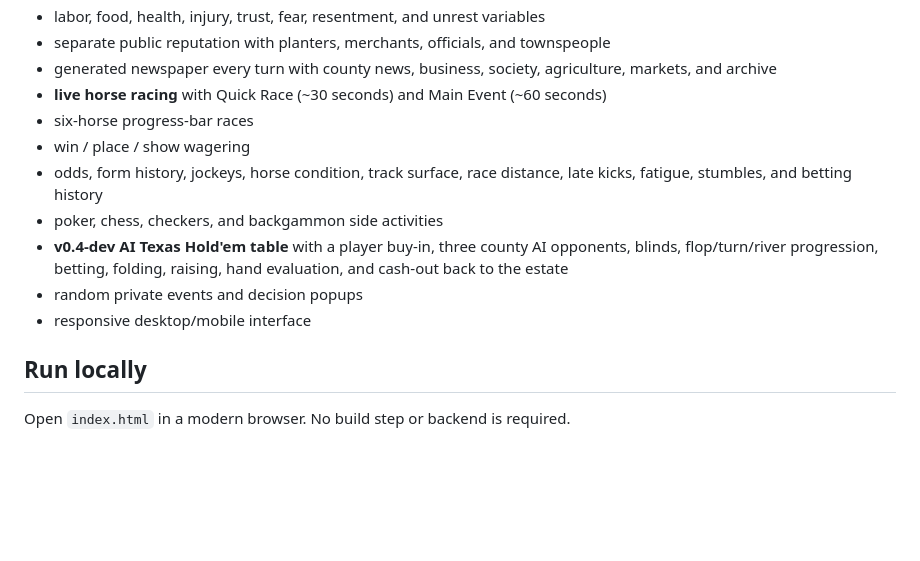
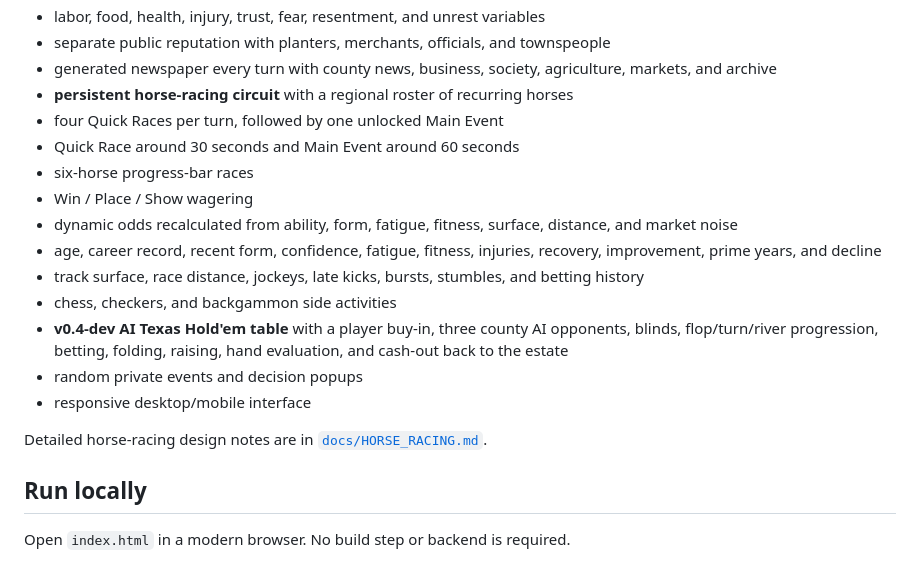
Before and after one commit to dereksparks1982/georgiasun, a Markdown page: README.md, the part around the change. Drawn GitHub-style; blank space fills up the shorter version.

Commit message:
Document persistent racing circuit and turn limits

```diff
--- a/README.md
+++ b/README.md
@@ -31,14 +31,20 @@ Georgia Sun is intentionally **menu-driven**, not a city builder. The player is
 - labor, food, health, injury, trust, fear, resentment, and unrest variables
 - separate public reputation with planters, merchants, officials, and townspeople
 - generated newspaper every turn with county news, business, society, agriculture, markets, and archive
-- **live horse racing** with Quick Race (~30 seconds) and Main Event (~60 seconds)
+- **persistent horse-racing circuit** with a regional roster of recurring horses
+- four Quick Races per turn, followed by one unlocked Main Event
+- Quick Race around 30 seconds and Main Event around 60 seconds
 - six-horse progress-bar races
-- win / place / show wagering
-- odds, form history, jockeys, horse condition, track surface, race distance, late kicks, fatigue, stumbles, and betting history
-- poker, chess, checkers, and backgammon side activities
+- Win / Place / Show wagering
+- dynamic odds recalculated from ability, form, fatigue, fitness, surface, distance, and market noise
+- age, career record, recent form, confidence, fatigue, fitness, injuries, recovery, improvement, prime years, and decline
+- track surface, race distance, jockeys, late kicks, bursts, stumbles, and betting history
+- chess, checkers, and backgammon side activities
 - **v0.4-dev AI Texas Hold'em table** with a player buy-in, three county AI opponents, blinds, flop/turn/river progression, betting, folding, raising, hand evaluation, and cash-out back to the estate
 - random private events and decision popups
 - responsive desktop/mobile interface
+
+Detailed horse-racing design notes are in [`docs/HORSE_RACING.md`](docs/HORSE_RACING.md).
 
 ## Run locally
 
```
